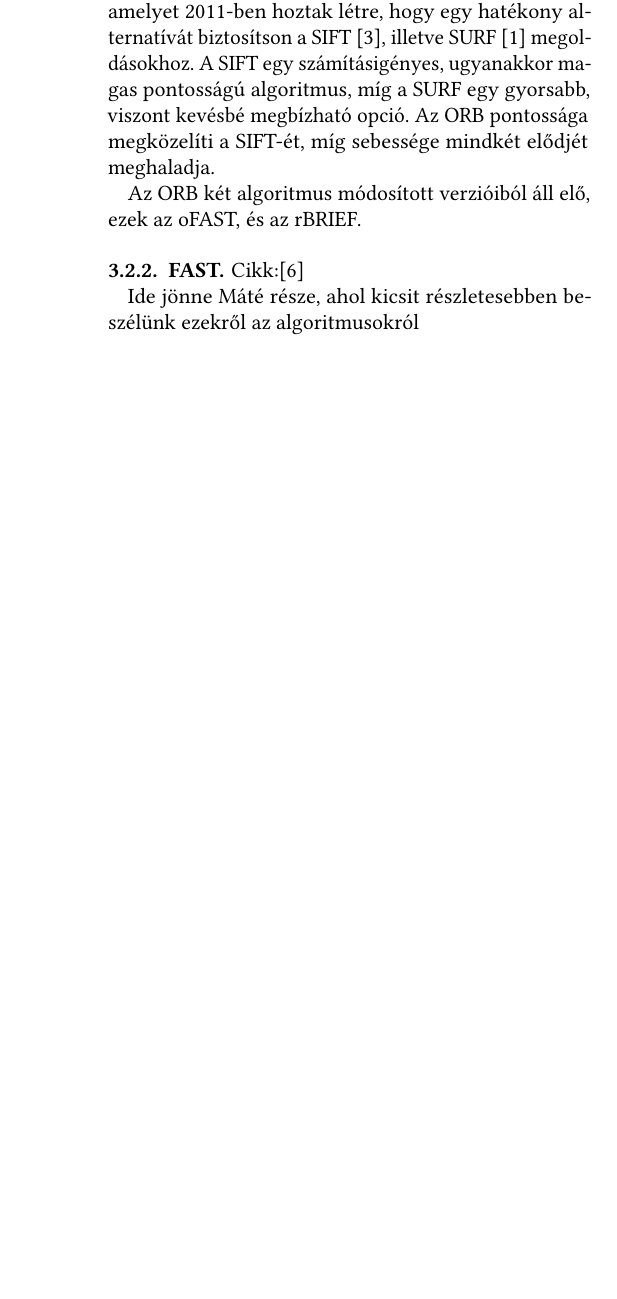
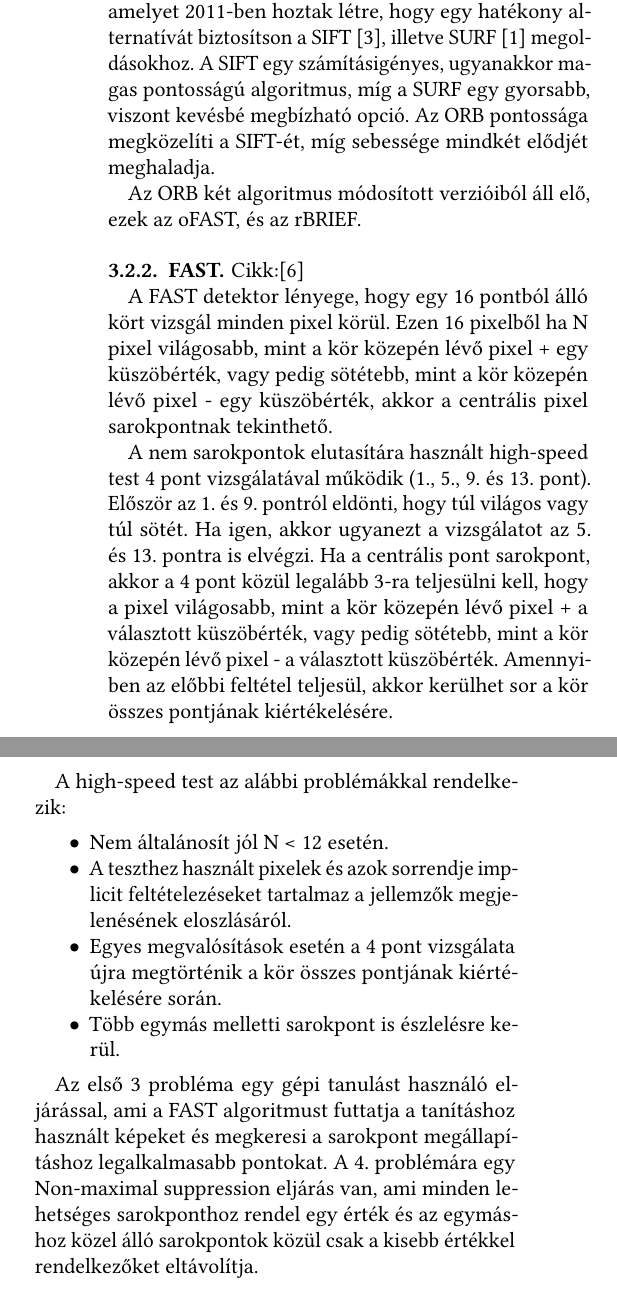
Before and after one commit to MBalazs8796/szamitogepes_latas_2022, a LaTeX paper (mukodes_leiras/main.tex, which reads mukodes_leiras/content.tex): part of one column of page 2 of 5 before the commit and two parts of the columns of page 2 of 5 after it, the two joined at a grey line, cut so that both start at the same text, the shorter picture padded with empty space. Compiled offline with pdfLaTeX.

Commit message:
FAST és BRIEF

```diff
--- a/mukodes_leiras/content.tex
+++ b/mukodes_leiras/content.tex
@@ -48,10 +48,28 @@ Az ORB két algoritmus módosított verzióiból áll elő, ezek az oFAST, és a
 
 Cikk:\cite{rosten2006machine}
 
-Ide jönne Máté része, ahol kicsit részletesebben beszélünk ezekről az algoritmusokról
+A FAST detektor lényege, hogy egy 16 pontból álló kört vizsgál minden pixel körül. Ezen 16 pixelből ha N pixel világosabb, mint a kör közepén lévő pixel + egy küszöbérték, vagy pedig sötétebb, mint a kör közepén lévő pixel - egy küszöbérték, akkor a centrális pixel sarokpontnak tekinthető.
+
+A nem sarokpontok elutasítára használt high-speed test 4 pont vizsgálatával működik (1., 5., 9. és 13. pont).
+Először az 1. és 9. pontról eldönti, hogy túl világos vagy túl sötét.
+Ha igen, akkor ugyanezt a vizsgálatot az 5. és 13. pontra is elvégzi.
+Ha a centrális pont sarokpont, akkor a 4 pont közül legalább 3-ra teljesülni kell, hogy a pixel világosabb, mint a kör közepén lévő pixel + a választott küszöbérték, vagy pedig sötétebb, mint a kör közepén lévő pixel - a választott küszöbérték.
+Amennyiben az előbbi feltétel teljesül, akkor kerülhet sor a kör összes pontjának kiértékelésére.
+
+A high-speed test az alábbi problémákkal rendelkezik:
+
+\begin{itemize}
+	\item Nem általánosít jól N < 12 esetén.
+	\item A teszthez használt pixelek és azok sorrendje implicit feltételezéseket tartalmaz a jellemzők megjelenésének eloszlásáról.
+	\item Egyes megvalósítások esetén a 4 pont vizsgálata újra megtörténik a kör összes pontjának kiértékelésére során.
+	\item Több egymás melletti sarokpont is észlelésre kerül.
+\end{itemize}
+
+Az első 3 probléma egy gépi tanulást használó eljárással, ami a FAST algoritmust futtatja a tanításhoz használt képeket és megkeresi a sarokpont megállapításhoz legalkalmasabb pontokat.
+A 4. problémára egy Non-maximal suppression eljárás van, ami minden lehetséges sarokponthoz rendel egy érték és az egymáshoz közel álló sarokpontok közül csak a kisebb értékkel rendelkezőket eltávolítja.
 
 \subsubsection{BRIEF}
 
 Cikk:\cite{rublee2011orb}
 
--- UA mint FAST --
+A BRIEF egy jellemző leíró (feature descriptor).
```
Also changed, not shown: mukodes_leiras/figs/fast_corner_detector.jpg (added), mukodes_leiras/content.tex (4 more changed lines).
